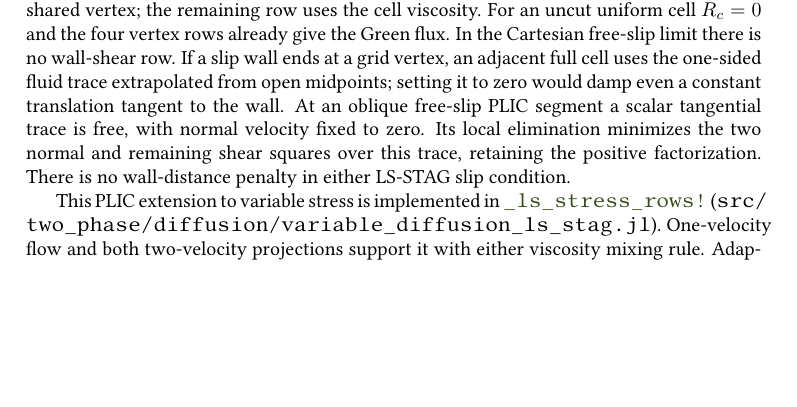
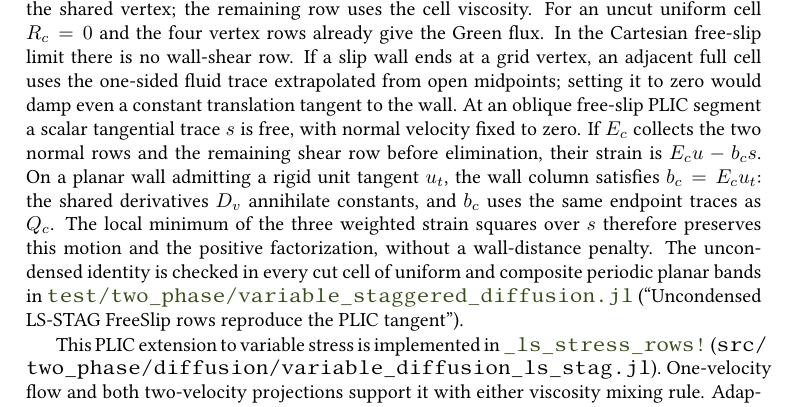
Before and after one commit to ronaldremmerswaal/TwoPhaseAMR.jl, a LaTeX thesis (docs/techref/techref.tex, which reads docs/techref/chapters/09_viscosity.tex): part of page 128 of 268, cut so that both start at the same text, the shorter picture padded with empty space. Compiled offline with pdfLaTeX; a LaTeX package or settings file that is missing is left out.

Commit message:
Verify the uncondensed LS-STAG free-slip wall column
- Separate the local wall coupling from its metric projection without changing the assembled strain.
- Test all three raw rows against a constant tangent in every cut cell of uniform and 2:1 planar bands, including shared-vertex derivatives.
- Document the rigid-motion identity and link its regression in the technical reference.

```diff
--- a/docs/techref/chapters/09_viscosity.tex
+++ b/docs/techref/chapters/09_viscosity.tex
@@ -678,11 +678,17 @@ four vertex rows already give the Green flux. In the Cartesian free-slip
 limit there is no wall-shear row. If a slip wall ends at a grid vertex,
 an adjacent full cell uses the one-sided fluid trace extrapolated from open
 midpoints; setting it to zero would damp even a constant translation
-tangent to the wall. At an oblique free-slip PLIC segment a
-scalar tangential trace is free, with normal velocity fixed to zero. Its
-local elimination minimizes the two normal and remaining shear squares
-over this trace, retaining the positive factorization. There is no
-wall-distance penalty in either LS-STAG slip condition.
+tangent to the wall. At an oblique free-slip PLIC segment a scalar
+tangential trace $s$ is free, with normal velocity fixed to zero. If $E_c$
+collects the two normal rows and the remaining shear row before elimination,
+their strain is $E_c u-b_c s$. On a planar wall admitting a rigid unit
+tangent $u_t$, the wall column satisfies $b_c=E_c u_t$: the shared
+derivatives $D_v$ annihilate constants, and $b_c$ uses the same endpoint
+traces as $Q_c$. The local minimum of the three weighted strain squares over
+$s$ therefore preserves this motion and the positive factorization, without
+a wall-distance penalty. The uncondensed identity is checked in every cut
+cell of uniform and composite periodic planar bands in
+\testsym{test/two_phase/variable_staggered_diffusion.jl}{Uncondensed LS-STAG FreeSlip rows reproduce the PLIC tangent}.
 
 This PLIC extension to variable stress is implemented in
 \srcsym{src/two_phase/diffusion/variable_diffusion_ls_stag.jl}{_ls_stress_rows!}.
```
Also changed, not shown: docs/techref/coverage.toml (+2 -1 lines), 2 other files.
